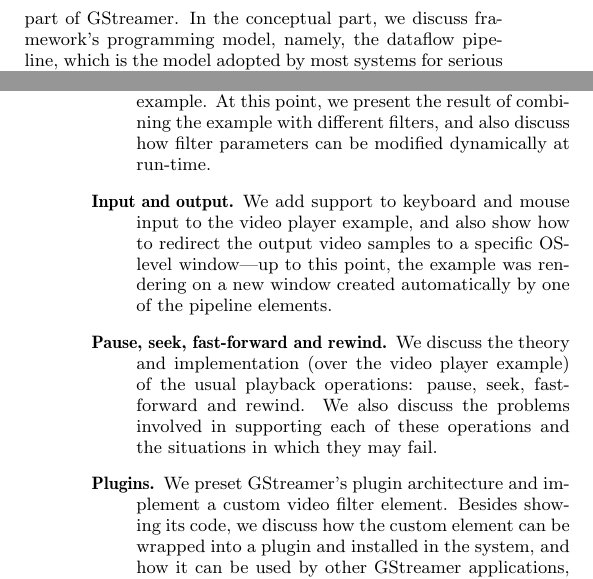
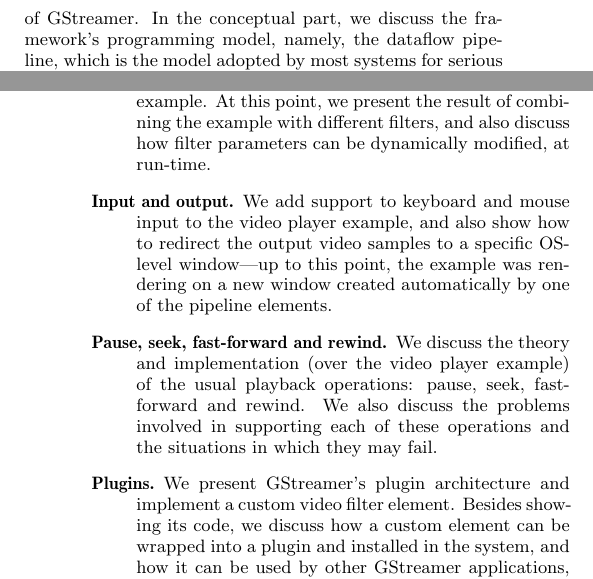
Before and after one commit to TeleMidia/tutorial-gstreamer-2016, a LaTeX paper (minicurso_bio.tex): two parts of the columns of pages 1 and 2 of 2, joined at a grey line, cut so that both start at the same text. Compiled offline with pdfLaTeX.

Commit message:
Minor reviews on minicurso_bio.
* minicurso_bio.tex: Likewise.

```diff
--- a/minicurso_bio.tex
+++ b/minicurso_bio.tex
@@ -114,7 +114,7 @@
 of audio and video formats, and is widely used in both academy and
 industry~\cite{gstreamer-apps}.  In this short course, we present the
 conceptual part and the practical part of GStreamer.  In the conceptual
-part, we discuss framework's programming model, namely, the dataflow
+part, we discuss the framework's programming model, namely, the dataflow
 pipeline, which is the model adopted by most systems for serious multimedia
 processing, e.g., Pure Data~\cite{Puckette-M-S-2007},
 CLAM~\cite{Amatriain-X-2008}, DirectShow~\cite{Chatterjee-A-1997}, etc.
@@ -167,11 +167,11 @@
   former can be used to query the elements available in a particular
   installation, and the latter can be used to construct a pipeline directly
   on the command-line.
-\item[Filter elements.] We present the main audio and filters available in
+\item[Filter elements.]  We present the main audio and filters available in
   the standard GStreamer installation and discuss how these can be
   integrated into the video player example.  At this point, we present the
   result of combining the example with different filters, and also discuss
-  how filter parameters can be modified dynamically at run-time.
+  how filter parameters can be dynamically modified, at run-time.
 \item[Input and output.]  We add support to keyboard and mouse input to the
   video player example, and also show how to redirect the output video
   samples to a specific OS-level window---up to this point, the example was
@@ -182,9 +182,9 @@
   operations: pause, seek, fast-forward and rewind.  We also discuss the
   problems involved in supporting each of these operations and the
   situations in which they may fail.
-\item[Plugins.]  We preset GStreamer's plugin architecture and implement a
+\item[Plugins.]  We present GStreamer's plugin architecture and implement a
   custom video filter element.  Besides show\-ing its code, we discuss how
-  the custom element can be wrapped into a plugin and installed in the
+  a custom element can be wrapped into a plugin and installed in the
   system, and how it can be used by other GStreamer applications, in
   particular, how it can be used by the original video player example.
 \item[Conclusion.]  We discuss briefly some advanced topics, such as dynamic
```
Also changed, not shown: minicurso_bio.tex (10 more changed lines).
